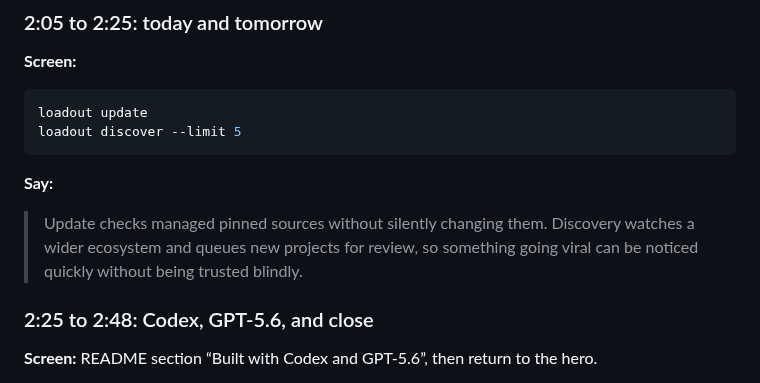
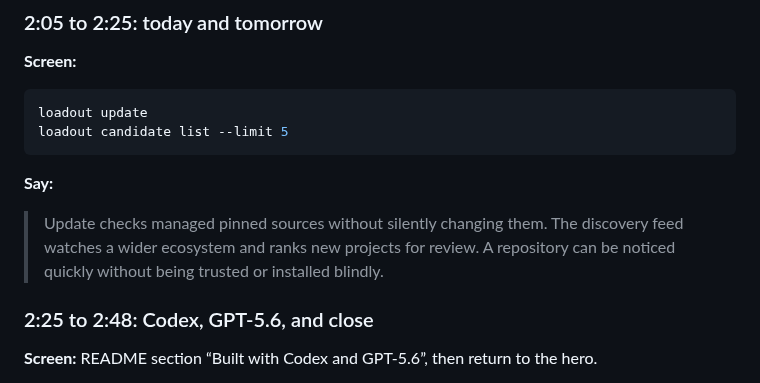
Before and after one commit to VirajMishra1/loadout, a Markdown page: docs/DEMO_SCRIPT.md, the part around the change. Drawn GitHub-style.

Commit message:
docs: use populated discovery feed in demo

````diff
--- a/docs/DEMO_SCRIPT.md
+++ b/docs/DEMO_SCRIPT.md
@@ -113,14 +113,14 @@ loadout install --mode custom --package humanizer --agents codex
 
 ```bash
 loadout update
-loadout discover --limit 5
+loadout candidate list --limit 5
 ```
 
 **Say:**
 
-> Update checks managed pinned sources without silently changing them. Discovery
-> watches a wider ecosystem and queues new projects for review, so something going
-> viral can be noticed quickly without being trusted blindly.
+> Update checks managed pinned sources without silently changing them. The discovery
+> feed watches a wider ecosystem and ranks new projects for review. A repository can
+> be noticed quickly without being trusted or installed blindly.
 
 ### 2:25 to 2:48: Codex, GPT-5.6, and close
 
````
